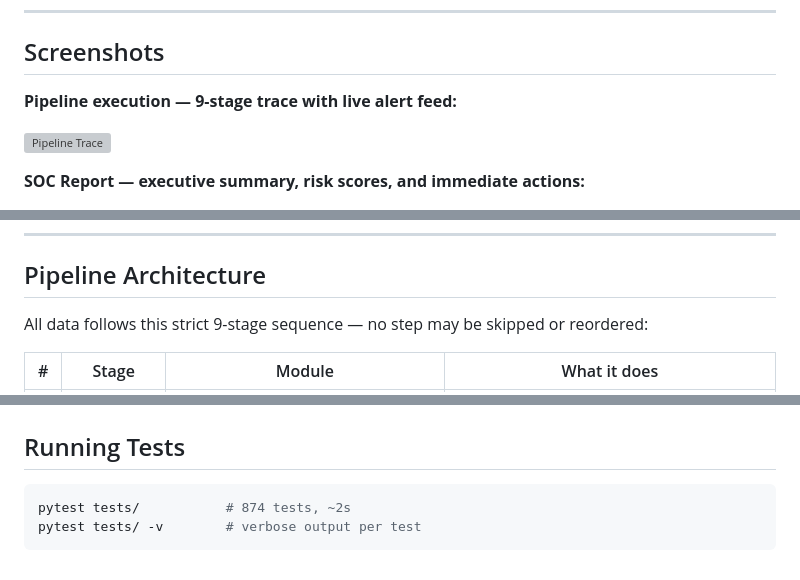
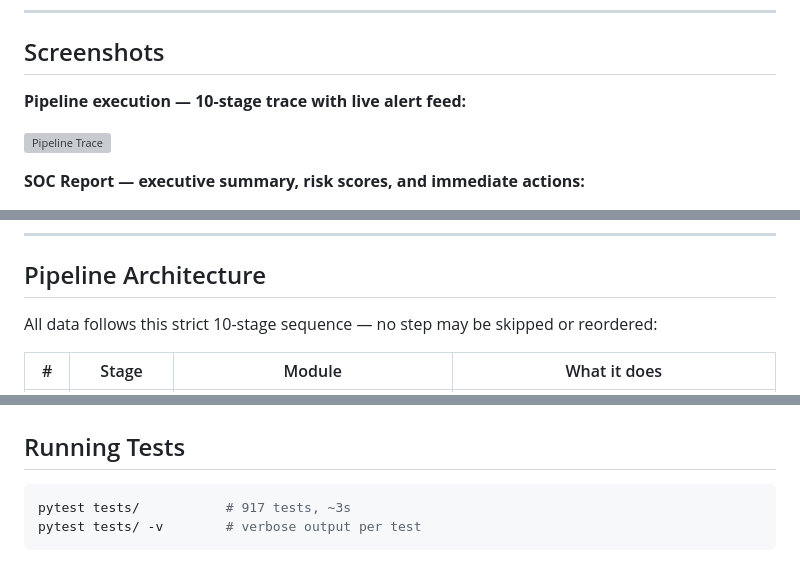
Before and after one commit to AsmithTank77-droid/Sentinel_Fusion, a Markdown page: README.md, 3 parts joined by grey strips. GitHub-like rendering; grey boxes are pictures that could not be loaded.

````diff
--- a/README.md
+++ b/README.md
@@ -49,7 +49,7 @@ pytest tests/
 
 ## Screenshots
 
-**Pipeline execution — 9-stage trace with live alert feed:**
+**Pipeline execution — 10-stage trace with live alert feed:**
 
 ![Pipeline Trace](assets/screenshot_pipeline.svg)
 
@@ -116,7 +116,7 @@ Full sample output: [`data/samples/sample_report.md`](data/samples/sample_report
 
 ## Pipeline Architecture
 
-All data follows this strict 9-stage sequence — no step may be skipped or reordered:
+All data follows this strict 10-stage sequence — no step may be skipped or reordered:
 
 | # | Stage | Module | What it does |
 |---|-------|--------|--------------|
@@ -370,6 +386,6 @@ Sentinel_Fusion/
 ## Running Tests
 
 ```bash
-pytest tests/           # 874 tests, ~2s
+pytest tests/           # 917 tests, ~3s
 pytest tests/ -v        # verbose output per test
 ```
````
Also changed, not shown: other parts of README.md (+18 -2 lines).
